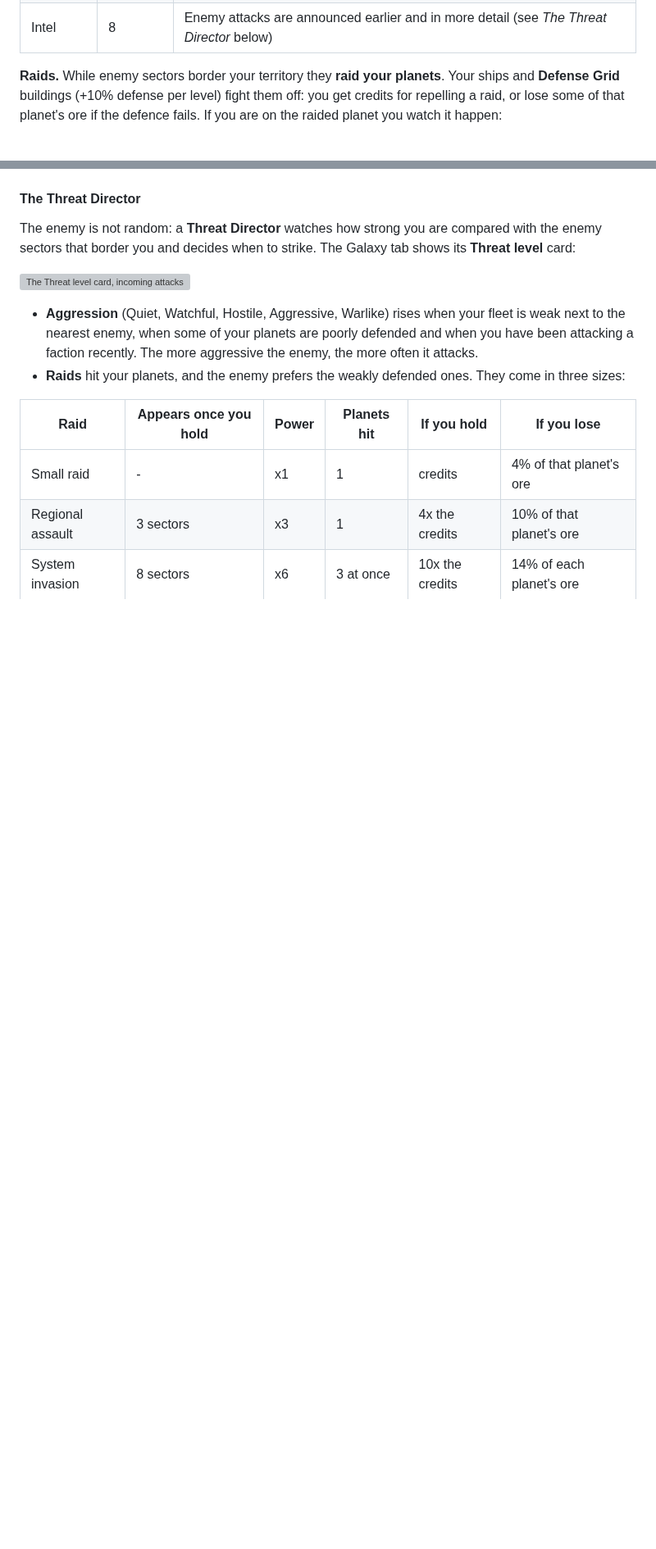
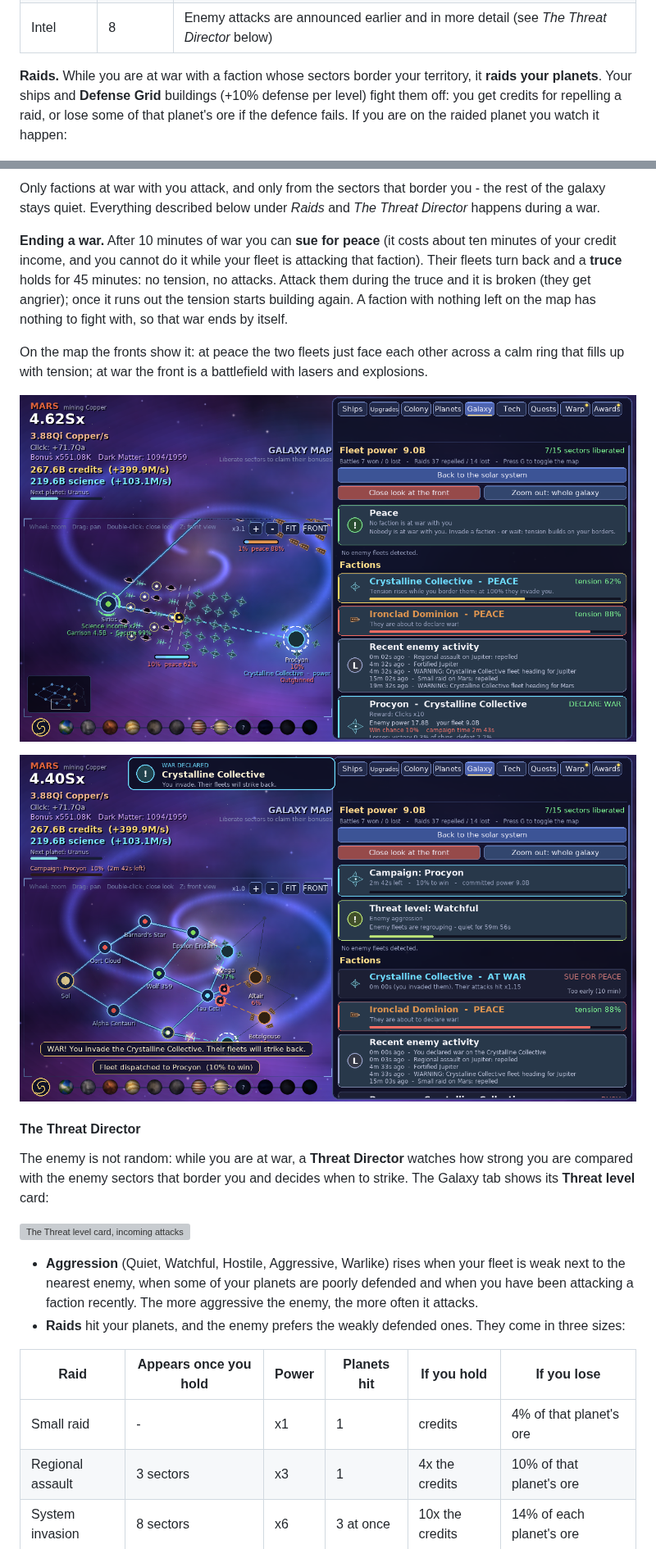
Before and after one commit to notyourbusinessss/PasstimeLinuxGame, a Markdown page: README.md, 2 parts joined by grey strips. Shown at 82% size. GitHub-like rendering; pictures changed too: screenshots/41-front-at-peace.png (added), screenshots/42-war-declared.png (added); blank space fills up the shorter version; grey boxes are pictures that could not be loaded.

```diff
--- a/README.md
+++ b/README.md
@@ -230,7 +230,7 @@ The **Galaxy tab** has **Close look at the front** and **Zoom out** buttons and
 | Shields | 10 | Raid losses -8% per level |
 | Intel | 8 | Enemy attacks are announced earlier and in more detail (see *The Threat Director* below) |
 
-**Raids.** While enemy sectors border your territory they **raid your planets**. Your ships and **Defense Grid** buildings (+10% defense per level) fight them off: you get credits for repelling a raid, or lose some of that planet's ore if the defence fails. If you are on the raided planet you watch it happen:
+**Raids.** While you are at war with a faction whose sectors border your territory, it **raids your planets**. Your ships and **Defense Grid** buildings (+10% defense per level) fight them off: you get credits for repelling a raid, or lose some of that planet's ore if the defence fails. If you are on the raided planet you watch it happen:
 
 ![Enemy raiders attacking Mars](screenshots/20-enemy-raid.png)
 
@@ -239,6 +253,16 @@ The **Galaxy tab** has **Close look at the front** and **Zoom out** buttons and
+Only factions at war with you attack, and only from the sectors that border you - the rest of the galaxy stays quiet. Everything described below under *Raids* and *The Threat Director* happens during a war.
+
+**Ending a war.** After 10 minutes of war you can **sue for peace** (it costs about ten minutes of your credit income, and you cannot do it while your fleet is attacking that faction). Their fleets turn back and a **truce** holds for 45 minutes: no tension, no attacks. Attack them during the truce and it is broken (they get angrier); once it runs out the tension starts building again. A faction with nothing left on the map has nothing to fight with, so that war ends by itself.
+
+On the map the fronts show it: at peace the two fleets just face each other across a calm ring that fills up with tension; at war the front is a battlefield with lasers and explosions.
+
+![A front at peace](screenshots/41-front-at-peace.png)
+
+![War declared](screenshots/42-war-declared.png)
+
 #### The Threat Director
 
-The enemy is not random: a **Threat Director** watches how strong you are compared with the enemy sectors that border you and decides when to strike. The Galaxy tab shows its **Threat level** card:
+The enemy is not random: while you are at war, a **Threat Director** watches how strong you are compared with the enemy sectors that border you and decides when to strike. The Galaxy tab shows its **Threat level** card:
 
 ![The Threat level card, incoming attacks and faction hostility](screenshots/28-threat-director.png)
 
```
Also changed, not shown: other parts of README.md (+19 -4 lines), CHANGELOG.md (+1 -1 lines), screenshots/39-peace-factions.png (added), screenshots/40-declare-war.png (added), screenshots/43-invasion.png (added), 6 other files.
